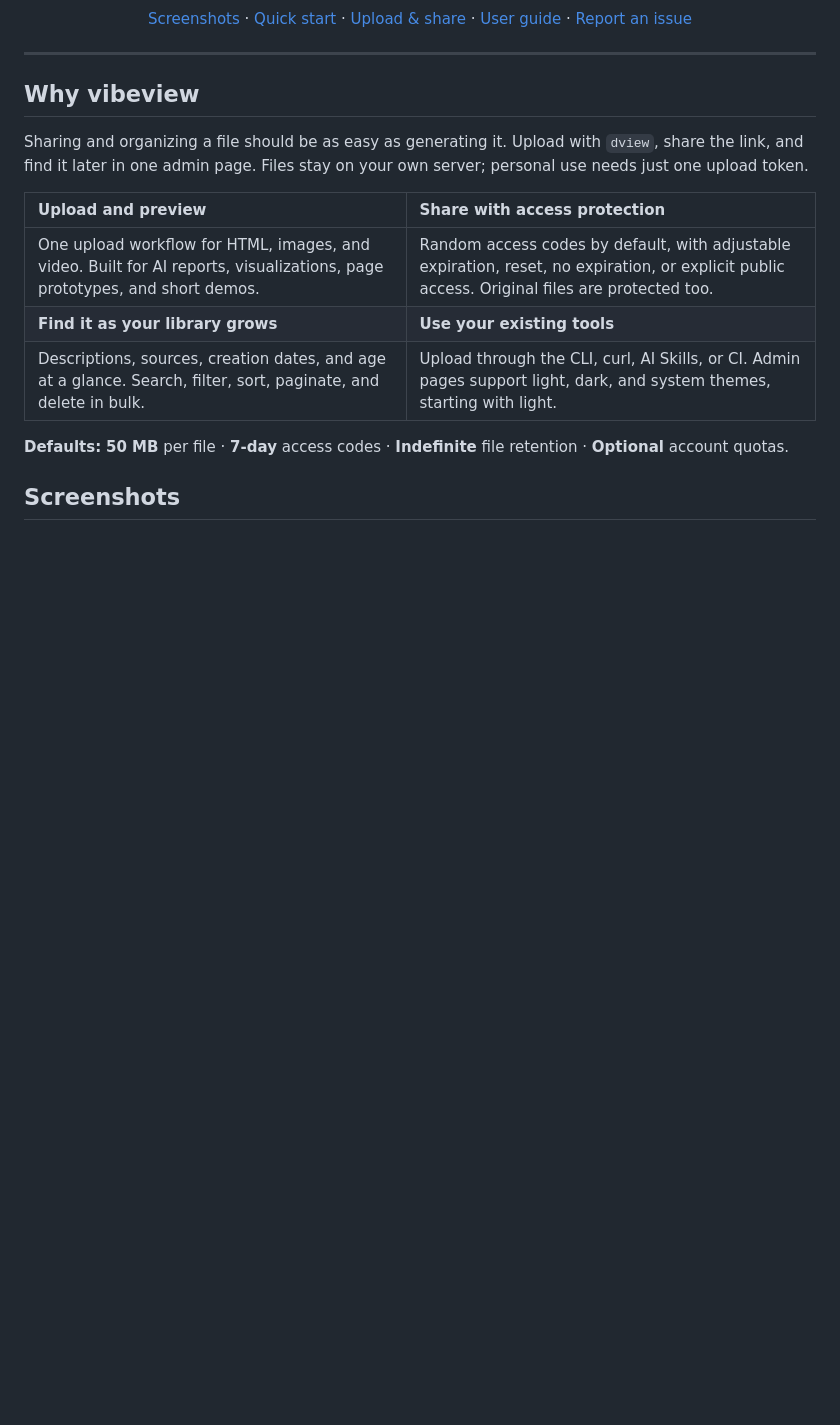
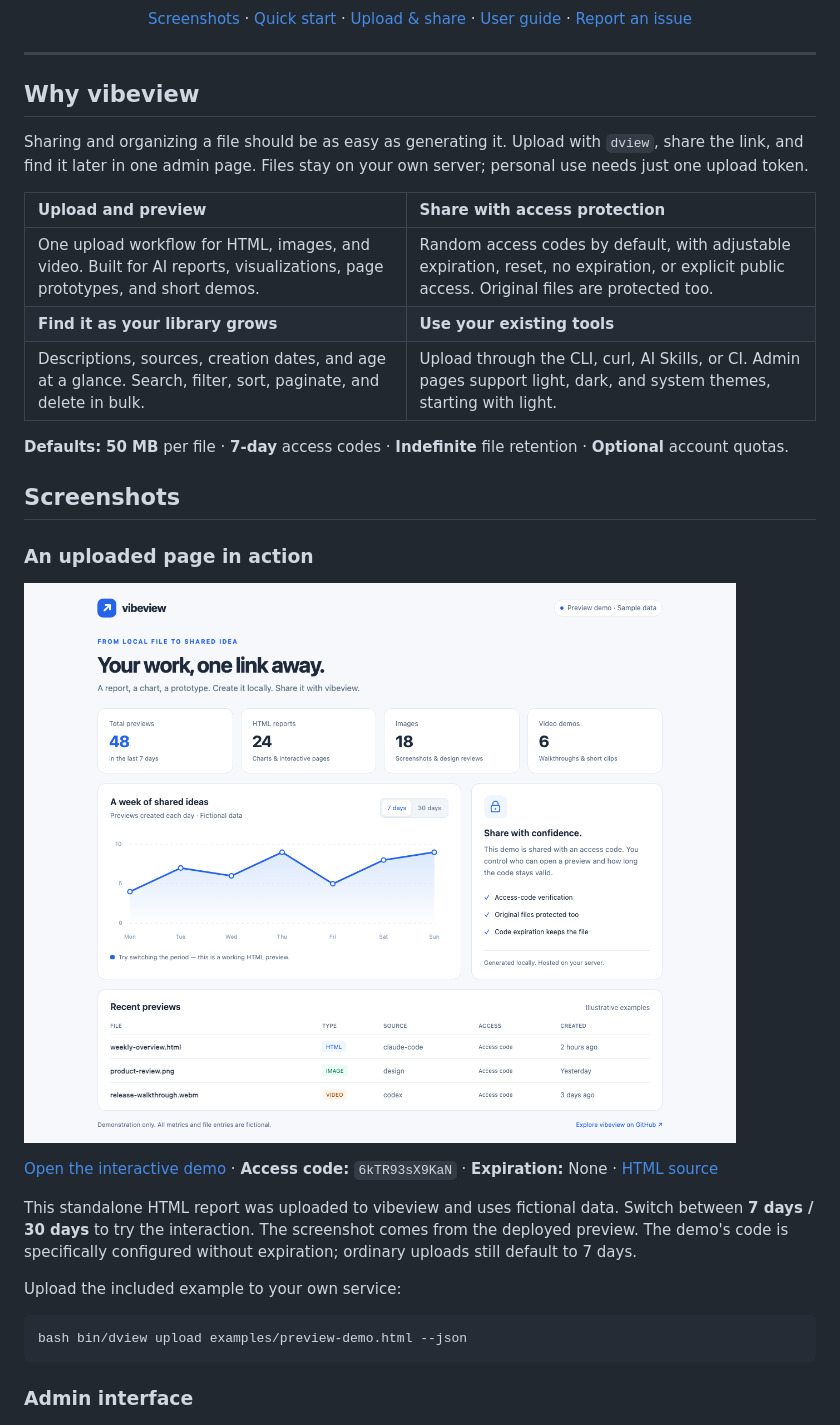
Before and after one commit to lflish/vibeview, a Markdown page: README.en.md, the part around the change. GitHub-like rendering; pictures changed too: docs/assets/preview-demo.png (added); blank space fills up the shorter version.

Commit message:
docs: add a live HTML preview demo to bilingual readmes

````diff
--- a/README.en.md
+++ b/README.en.md
@@ -42,6 +42,22 @@ Sharing and organizing a file should be as easy as generating it. Upload with `d
 **Defaults:** **50 MB** per file · **7-day** access codes · **Indefinite** file retention · **Optional** account quotas.
 
 ## Screenshots
+
+### An uploaded page in action
+
+[![An actual vibeview HTML preview with a light report, metric cards, and an interactive chart](docs/assets/preview-demo.png)](https://view.lflish.fun/v/xE7Gp8xUszMtVoph)
+
+[Open the interactive demo](https://view.lflish.fun/v/xE7Gp8xUszMtVoph) · **Access code:** `6kTR93sX9KaN` · **Expiration:** None · [HTML source](examples/preview-demo.html)
+
+This standalone HTML report was uploaded to vibeview and uses fictional data. Switch between **7 days / 30 days** to try the interaction. The screenshot comes from the deployed preview. The demo's code is specifically configured without expiration; ordinary uploads still default to 7 days.
+
+Upload the included example to your own service:
+
+```bash
+bash bin/dview upload examples/preview-demo.html --json
+```
+
+### Admin interface
 
 ![vibeview light admin UI with descriptions, access status, sources, and creation dates](docs/assets/admin-light.png)
 
````
Also changed, not shown: README.md (+16 -0 lines), 1 other file.
